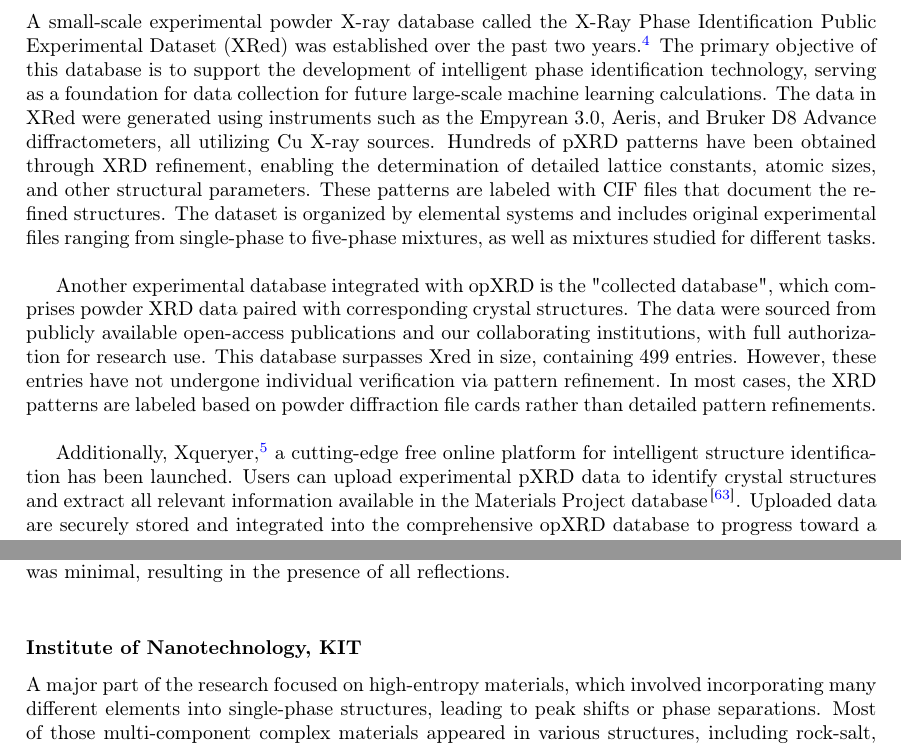
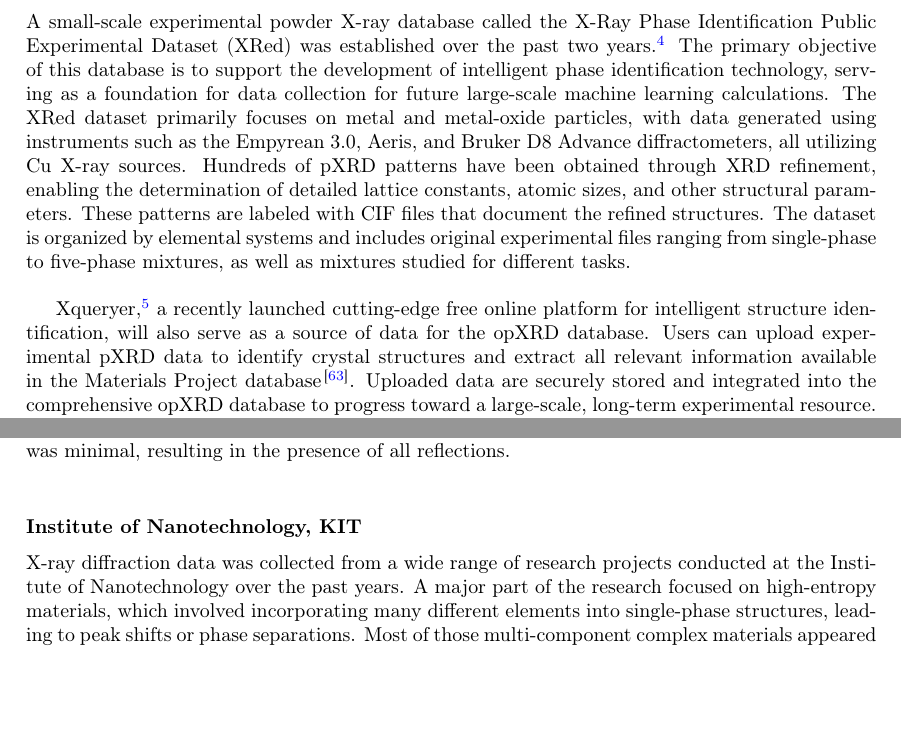
Before and after one commit to aimat-lab/opXRD-paper, a LaTeX paper (main.tex, which reads chapters/04_our_dataset.tex): two parts of pages 9 and 10 of 18, joined at a grey line, cut so that both start at the same text, the shorter picture padded with empty space. Compiled offline with pdfLaTeX.

Commit message:
Removed mention of second HKUST dataset which is unpublishable

```diff
--- a/chapters/04_our_dataset.tex
+++ b/chapters/04_our_dataset.tex
@@ -41,13 +41,9 @@ The pXRD data from the COD database are of high quality, with a median resolutio
 % Paragraph by Bin Cao and Tong-yi Zhang
 \subsubsection*{Guangzhou Municipal Key Laboratory of Materials Informatics, HKUST(GZ)}
 
-A small-scale experimental powder X-ray database called the X-Ray Phase Identification Public Experimental Dataset (XRed) was established over the past two years.\footnote{XRed can be accessed on GitHub at \url{https://github.com/WPEM/XRED}.} The primary objective of this database is to support the development of intelligent phase identification technology, serving as a foundation for data collection for future large-scale machine learning calculations. The data in XRed were generated using instruments such as the Empyrean 3.0, Aeris, and Bruker D8 Advance diffractometers, all utilizing \ce{Cu} X-ray sources. Hundreds of pXRD patterns have been obtained through XRD refinement, enabling the determination of detailed lattice constants, atomic sizes, and other structural parameters. These patterns are labeled with CIF files that document the refined structures. The dataset is organized by elemental systems and includes original experimental files ranging from single-phase to five-phase mixtures, as well as mixtures studied for different tasks. \\
+A small-scale experimental powder X-ray database called the X-Ray Phase Identification Public Experimental Dataset (XRed) was established over the past two years.\footnote{XRed can be accessed on GitHub at \url{https://github.com/WPEM/XRED}.} The primary objective of this database is to support the development of intelligent phase identification technology, serving as a foundation for data collection for future large-scale machine learning calculations. The XRed dataset primarily focuses on metal and metal-oxide particles, with data generated using instruments such as the Empyrean 3.0, Aeris, and Bruker D8 Advance diffractometers, all utilizing \ce{Cu} X-ray sources. Hundreds of pXRD patterns have been obtained through XRD refinement, enabling the determination of detailed lattice constants, atomic sizes, and other structural parameters. These patterns are labeled with CIF files that document the refined structures. The dataset is organized by elemental systems and includes original experimental files ranging from single-phase to five-phase mixtures, as well as mixtures studied for different tasks. \\
 
-
-Another experimental database integrated with opXRD is the "collected database", which comprises powder XRD data paired with corresponding crystal structures. The data were sourced from publicly available open-access publications and our collaborating institutions, with full authorization for research use. This database surpasses Xred in size, containing 499 entries. However, these entries have not undergone individual verification via pattern refinement. In most cases, the XRD patterns are labeled based on powder diffraction file cards rather than detailed pattern refinements.\\
-
-
-Additionally, Xqueryer,\footnote{Xqueryer can be accessed at \url{https://xqueryer.caobin.asia/}.} a cutting-edge free online platform for intelligent structure identification has been launched. Users can upload experimental pXRD data to identify crystal structures and extract all relevant information available in the Materials Project database\cite{jain2013commentary}. Uploaded data are securely stored and integrated into the comprehensive opXRD database to progress toward a large-scale, long-term experimental resource. All usage complies with Xqueryer's terms of service.
+Xqueryer,\footnote{Xqueryer can be accessed at \url{https://xqueryer.caobin.asia/}.} a recently launched cutting-edge free online platform for intelligent structure identification, will also serve as a source of data for the opXRD database. Users can upload experimental pXRD data to identify crystal structures and extract all relevant information available in the Materials Project database\cite{jain2013commentary}. Uploaded data are securely stored and integrated into the comprehensive opXRD database to progress toward a large-scale, long-term experimental resource. All usage complies with Xqueryer's terms of service.
 
 
 % Paragraph by Adie Alwen and Andrea Hodge
@@ -69,7 +64,7 @@ XRD data was measured using a Bruker D8 Discover equipped with a Cu radiation so
 %% Paragraph by Ben Breitung
 \subsubsection*{Institute of Nanotechnology, KIT}
 
-A major part of the research focused on high-entropy materials, which involved incorporating many different elements into single-phase structures, leading to peak shifts or phase separations. Most of those multi-component complex materials appeared in various structures, including rock-salt, spinel, fluorite, perovskite, and delafossite. The samples were prepared either in powder or in bulk form; therefore, powder XRD was performed on samples with adjusted height. The samples were prepared using various synthesis techniques, mostly solid-state or wet chemical syntheses, to obtain the desired structures. Consequently, particle size and crystallinity varied significantly. The sample set also includes samples that were not successfully measured or where phases could not be identified. \\
+X-ray diffraction data was collected from a wide range of research projects conducted at the Institute of Nanotechnology over the past years. A major part of the research focused on high-entropy materials, which involved incorporating many different elements into single-phase structures, leading to peak shifts or phase separations. Most of those multi-component complex materials appeared in various structures, including rock-salt, spinel, fluorite, perovskite, and delafossite. The samples were prepared either in powder or in bulk form; therefore, powder XRD was performed on samples with adjusted height. The samples were prepared using various synthesis techniques, mostly solid-state or wet chemical syntheses, to obtain the desired structures. Consequently, particle size and crystallinity varied significantly. The sample set also includes samples that were not successfully measured or where phases could not be identified. \\
 
 The X-ray diffraction data were collected on a Bruker D8 Advance using a Cu radiation source or a STOE Stadi P diffractometer equipped with a Ga-jet X-ray source. The samples were initially recorded for various research projects over the last ten years and were measured with different step sizes, times per step, and over different angle ranges, but all using \ce{Cu} $K_\alpha$ or \ce{Ga} $K_\beta$ radiation. The samples mostly contained transition metal oxides, sulfides, and fluorides. To improve statistics, the samples were rotated during the entire measurement. Some air-sensitive samples were measured using a transparent polymer dome for protection. This dome led to increased background noise over the first $20\degree$ and slightly decreased pattern resolution. \\
 
```
Also changed, not shown: chapters/04_our_dataset.tex (11 more changed lines).
